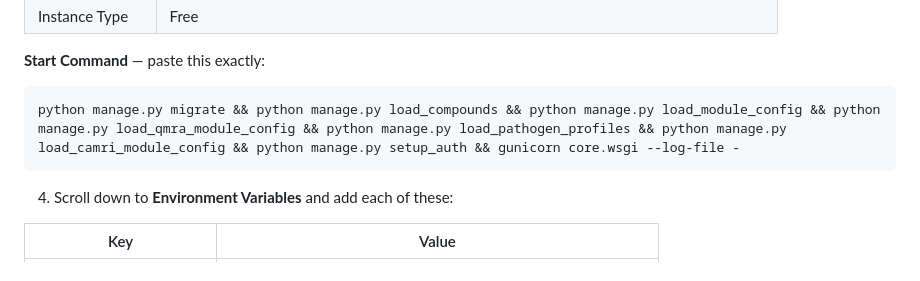
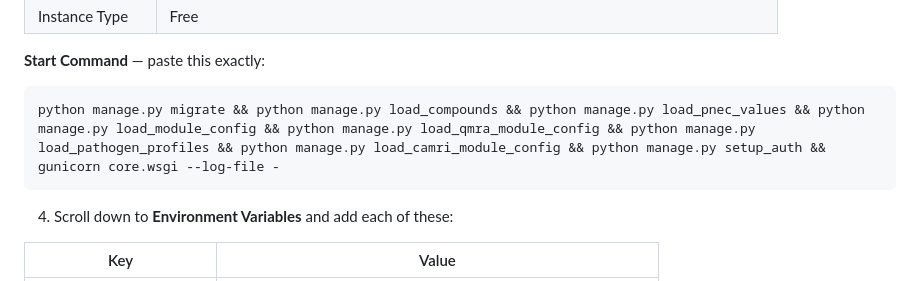
Before and after one commit to Satish9507/radar-amr, a Markdown page: docs/deployment/tmp_deployment.md, the part around the change. Drawn GitHub-style.

Commit message:
Add load_pnec_values to deployment start command
Co-Authored-By: Claude Sonnet 4.6 <noreply@anthropic.com>

````diff
--- a/docs/deployment/tmp_deployment.md
+++ b/docs/deployment/tmp_deployment.md
@@ -67,7 +67,7 @@ git push -u origin main
 **Start Command** — paste this exactly:
 
 ```
-python manage.py migrate && python manage.py load_compounds && python manage.py load_module_config && python manage.py load_qmra_module_config && python manage.py load_pathogen_profiles && python manage.py load_camri_module_config && python manage.py setup_auth && gunicorn core.wsgi --log-file -
+python manage.py migrate && python manage.py load_compounds && python manage.py load_pnec_values && python manage.py load_module_config && python manage.py load_qmra_module_config && python manage.py load_pathogen_profiles && python manage.py load_camri_module_config && python manage.py setup_auth && gunicorn core.wsgi --log-file -
 ```
 
 4. Scroll down to **Environment Variables** and add each of these:
````
